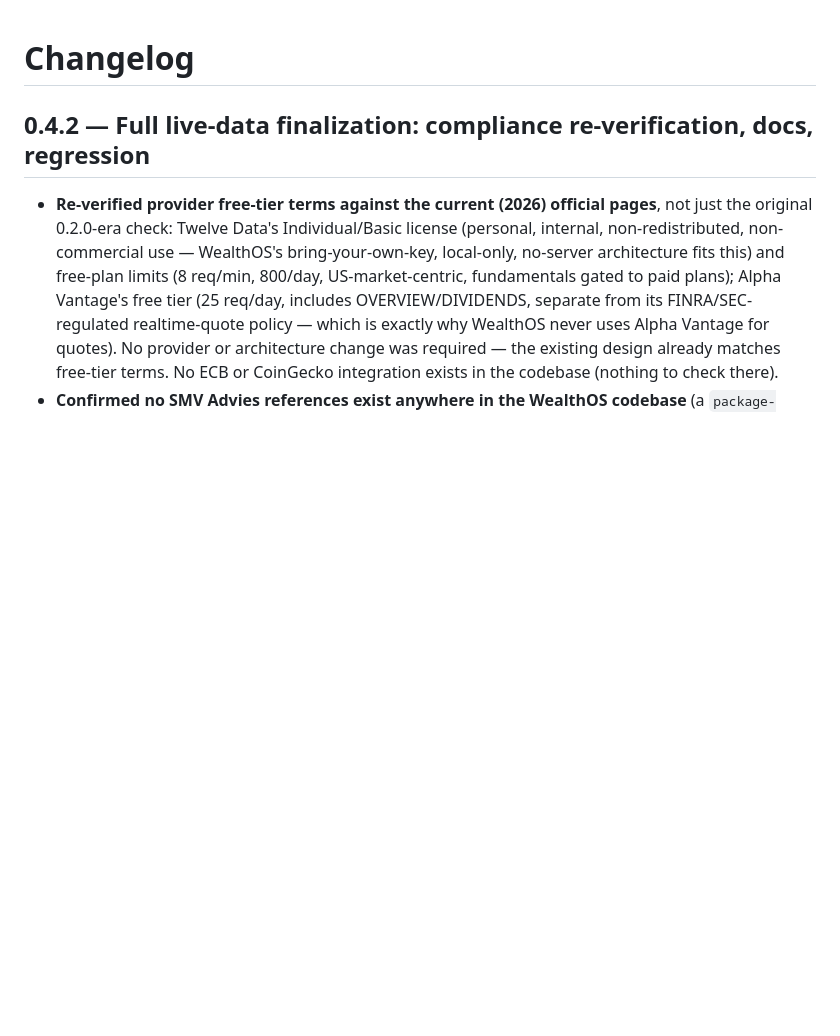
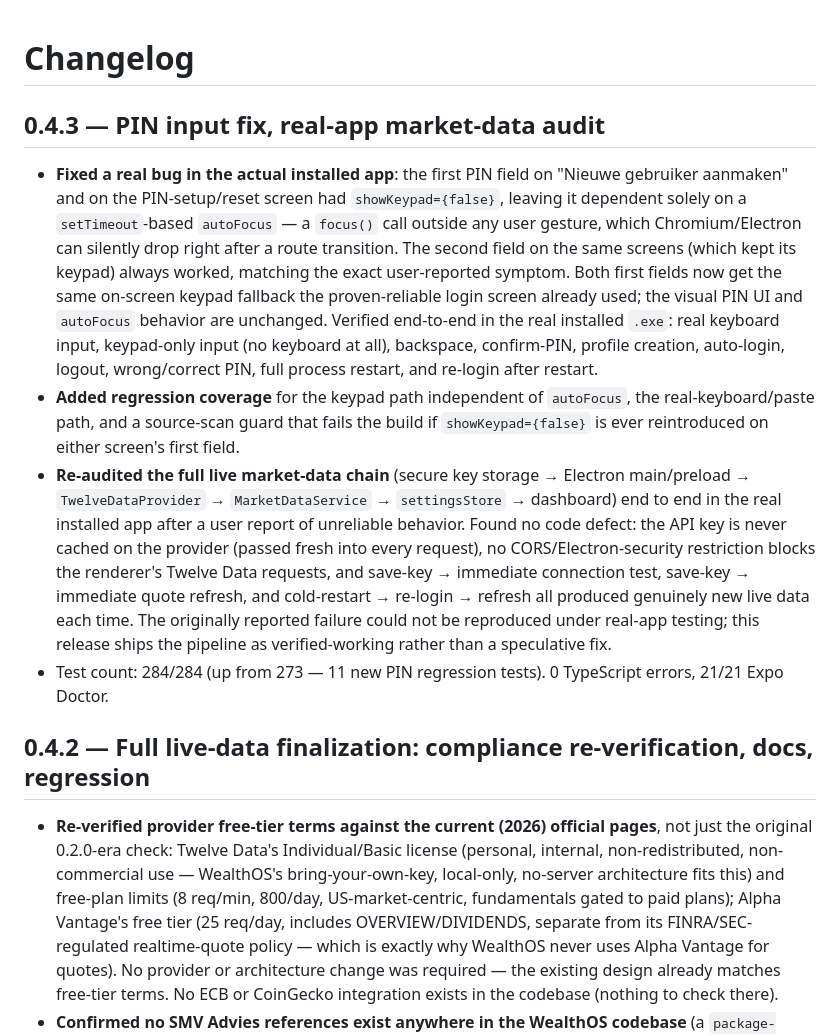
Before and after one commit to richarqq-smv/wealthos, a Markdown page: CHANGELOG.md, the part around the change. Rendered like a GitHub page; blank space fills up the shorter version.

```diff
--- a/CHANGELOG.md
+++ b/CHANGELOG.md
@@ -1,4 +1,11 @@
 # Changelog
+
+## 0.4.3 — PIN input fix, real-app market-data audit
+
+- **Fixed a real bug in the actual installed app**: the first PIN field on "Nieuwe gebruiker aanmaken" and on the PIN-setup/reset screen had `showKeypad={false}`, leaving it dependent solely on a `setTimeout`-based `autoFocus` — a `focus()` call outside any user gesture, which Chromium/Electron can silently drop right after a route transition. The second field on the same screens (which kept its keypad) always worked, matching the exact user-reported symptom. Both first fields now get the same on-screen keypad fallback the proven-reliable login screen already used; the visual PIN UI and `autoFocus` behavior are unchanged. Verified end-to-end in the real installed `.exe`: real keyboard input, keypad-only input (no keyboard at all), backspace, confirm-PIN, profile creation, auto-login, logout, wrong/correct PIN, full process restart, and re-login after restart.
+- **Added regression coverage** for the keypad path independent of `autoFocus`, the real-keyboard/paste path, and a source-scan guard that fails the build if `showKeypad={false}` is ever reintroduced on either screen's first field.
+- **Re-audited the full live market-data chain** (secure key storage → Electron main/preload → `TwelveDataProvider` → `MarketDataService` → `settingsStore` → dashboard) end to end in the real installed app after a user report of unreliable behavior. Found no code defect: the API key is never cached on the provider (passed fresh into every request), no CORS/Electron-security restriction blocks the renderer's Twelve Data requests, and save-key → immediate connection test, save-key → immediate quote refresh, and cold-restart → re-login → refresh all produced genuinely new live data each time. The originally reported failure could not be reproduced under real-app testing; this release ships the pipeline as verified-working rather than a speculative fix.
+- Test count: 284/284 (up from 273 — 11 new PIN regression tests). 0 TypeScript errors, 21/21 Expo Doctor.
 
 ## 0.4.2 — Full live-data finalization: compliance re-verification, docs, regression
 
```
Also changed, not shown: README.md (+3 -3 lines).
